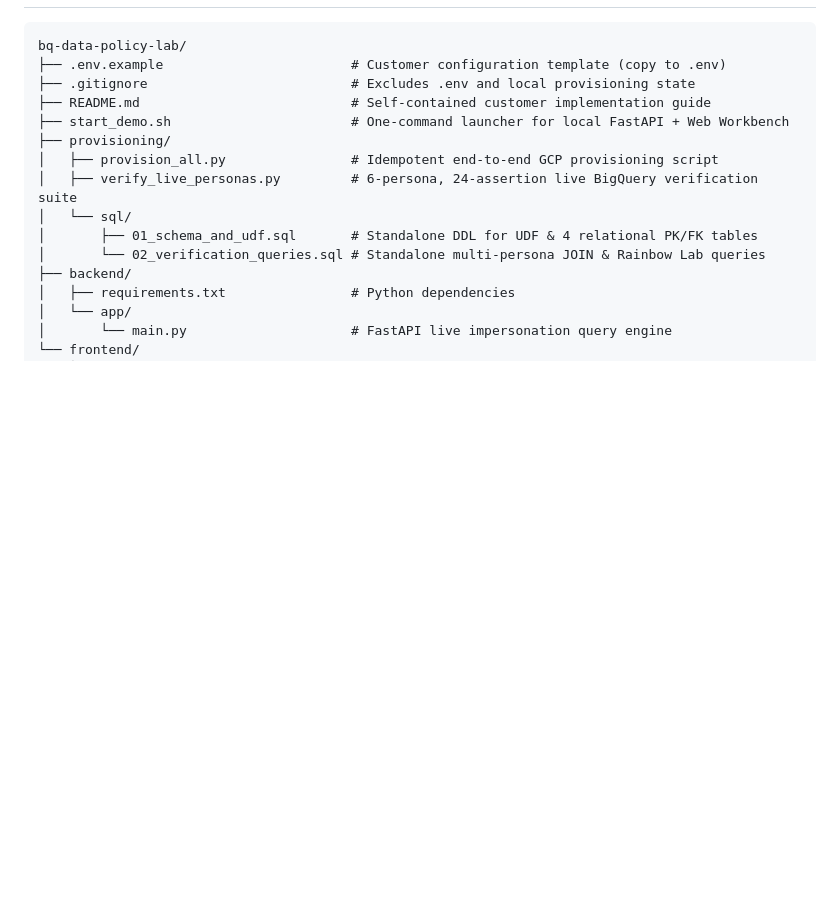
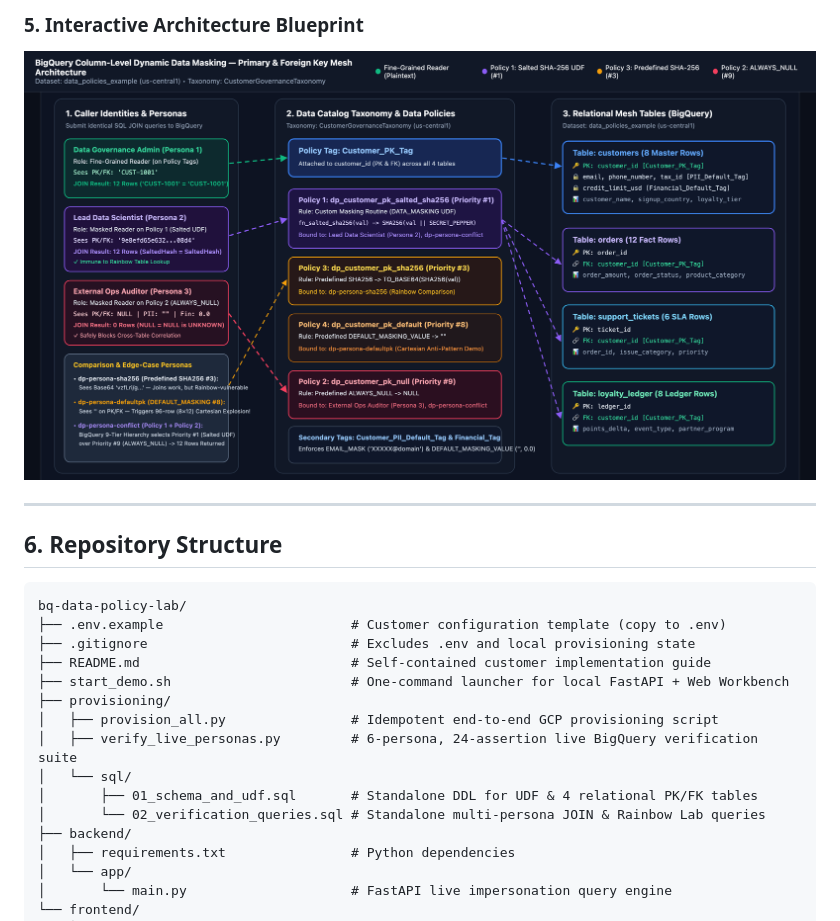
Before and after one commit to gargravish/bq-data-policy-lab, a Markdown page: README.md, the part around the change printed below. GitHub-like rendering; pictures changed too: docs/screenshots/05_architecture_blueprint.png (added); blank space fills up the shorter version.

````diff
--- a/README.md
+++ b/README.md
@@ -213,3 +226,9 @@ Execute [`provisioning/sql/02_verification_queries.sql`](provisioning/sql/02_ver
+### 5. Interactive Architecture Blueprint
+![BigQuery Multi-Policy PK/FK Data Masking Architecture Blueprint](docs/screenshots/05_architecture_blueprint.png)
+
+---
+
+## 6. Repository Structure
 
 ```text
 bq-data-policy-lab/
````
Also changed, not shown: other parts of README.md (+14 -1 lines), docs/screenshots/01_bq_policy_tag_taxonomy.png (added), docs/screenshots/02_bq_custom_masking_udf_and_schema.png (added), docs/screenshots/03_bq_multi_persona_join_results.png (added), docs/screenshots/04_bq_rainbow_table_vs_salted_udf.png (added).
